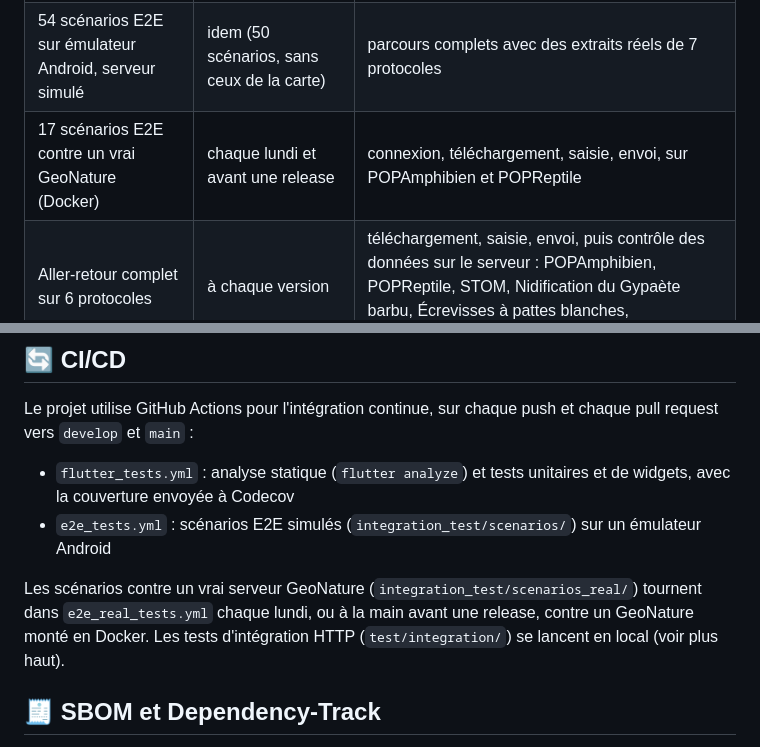
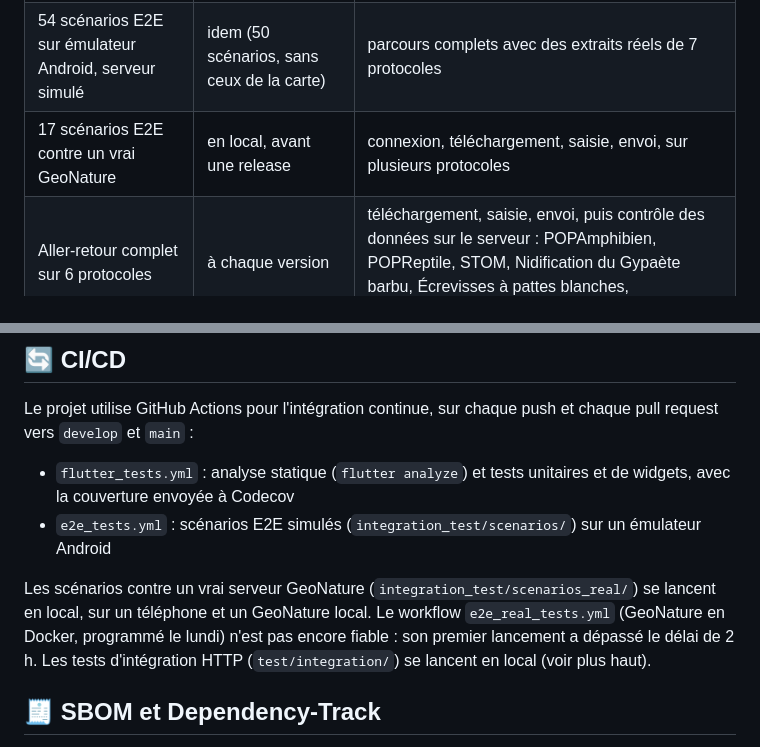
Before and after one commit to RNF-SI/gn_mobile_monitoring, a Markdown page: README.md, 2 parts joined by grey strips. GitHub-like rendering.

```diff
--- a/README.md
+++ b/README.md
@@ -35,7 +65,7 @@ Le détail des widgets et des limites est dans la [vue d'ensemble des fonctionna
 |---|---|---|
 | 1 700 tests unitaires et de widgets | à chaque push et pull request vers `develop` et `main` | formulaires, règles, stockage local, synchronisation |
 | 54 scénarios E2E sur émulateur Android, serveur simulé | idem (50 scénarios, sans ceux de la carte) | parcours complets avec des extraits réels de 7 protocoles |
-| 17 scénarios E2E contre un vrai GeoNature (Docker) | chaque lundi et avant une release | connexion, téléchargement, saisie, envoi, sur POPAmphibien et POPReptile |
+| 17 scénarios E2E contre un vrai GeoNature | en local, avant une release | connexion, téléchargement, saisie, envoi, sur plusieurs protocoles |
 | Aller-retour complet sur 6 protocoles | à chaque version | téléchargement, saisie, envoi, puis contrôle des données sur le serveur : POPAmphibien, POPReptile, STOM, Nidification du Gypaète barbu, Écrevisses à pattes blanches, Blaireautières |
 
 **Couverture des protocoles.** Sur les 35 protocoles du dépôt [PnX-SI/protocoles_suivi](https://github.com/PnX-SI/protocoles_suivi), 29 se saisissent entièrement (83 %), 5 avec réserves (liste d'habitats vide, déterminateur imposé) et 1 ne peut pas encore être saisi (Pelotes de réjection). Deux limites touchent presque tous les protocoles : pas d'ajout de photos (#232) et un seul observateur, l'utilisateur connecté (#230). Le détail, protocole par protocole, est dans [la compatibilité des modules](./docs/MODULES_COMPATIBILITY.md).
@@ -148,8 +178,9 @@ et chaque pull request vers `develop` et `main` :
   un émulateur Android
 
 Les scénarios contre un vrai serveur GeoNature (`integration_test/scenarios_real/`)
-tournent dans `e2e_real_tests.yml` chaque lundi, ou à la main avant une release,
-contre un GeoNature monté en Docker. Les tests d'intégration HTTP
+se lancent en local, sur un téléphone et un GeoNature local. Le workflow
+`e2e_real_tests.yml` (GeoNature en Docker, programmé le lundi) n'est pas encore
+fiable : son premier lancement a dépassé le délai de 2 h. Les tests d'intégration HTTP
 (`test/integration/`) se lancent en local (voir plus haut).
 
 ## 🧾 SBOM et Dependency-Track
```
Also changed, not shown: other parts of README.md (+30 -0 lines), docs/E2E_REAL_API_TESTS.md (+4 -2 lines), docs/images/readme/apres_envoi.png (added), docs/images/readme/carte_gps.png (added), docs/images/readme/ce_qui_circule.png (added), docs/images/readme/cycle.png (added), docs/images/readme/formulaires_dynamiques.png (added).
